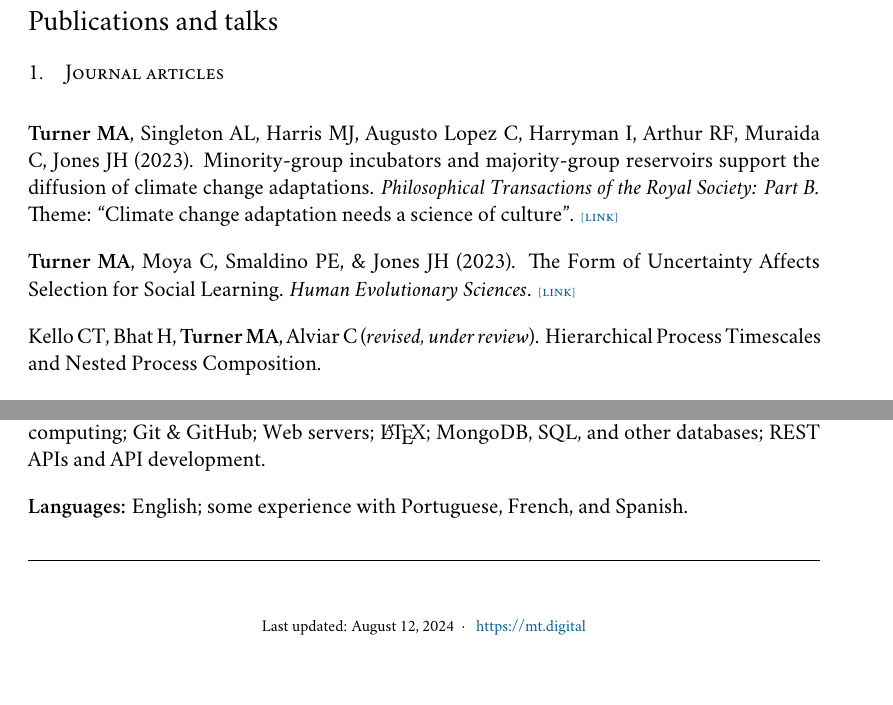
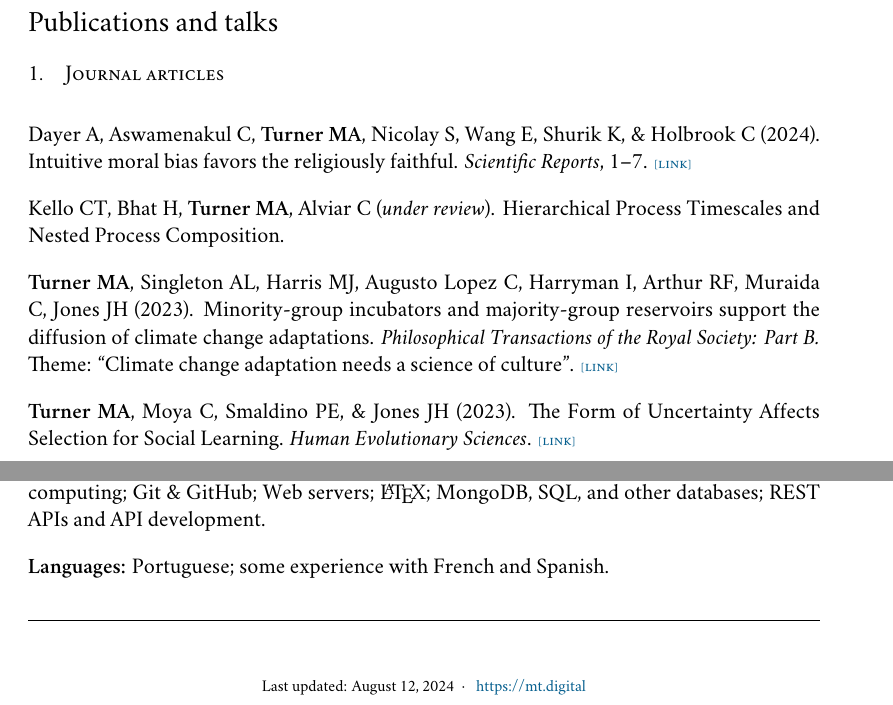
Before and after one commit to mt-digital/CV, a LaTeX CV (turner_cv.tex): two parts of pages 2 and 6 of 6, joined at a grey line, cut so that both start at the same text, the shorter picture padded with empty space. Compiled offline with XeLaTeX; a missing font is replaced by an installed copy or a similar font.

Commit message:
updated with latest pubs and portuguese skill

```diff
--- a/turner_cv.tex
+++ b/turner_cv.tex
@@ -148,6 +148,11 @@ Universidade Federal de Santa Catarina, Santa Catarina, Brazil
 \subsection{Journal articles}
 
 \setlength{\parskip}{10pt}
+  Dayer A, Aswamenakul C, \textbf{Turner MA}, Nicolay S, Wang E, Shurik K, \& Holbrook C (2024). Intuitive moral bias favors the religiously
+  faithful. \emph{Scientific Reports}, 1–7. \lurl{https://doi.org/10.1038/s41598-024-67960-4}
+
+  Kello CT, Bhat H, \textbf{Turner MA}, Alviar C (\emph{under review}). Hierarchical Process Timescales and Nested Process
+  Composition.
 
   \hypertarget{ptblink}{\textbf{Turner MA}}, Singleton AL, Harris MJ, Augusto Lopez C, Harryman I,
     Arthur RF, Muraida C, Jones JH (2023). Minority-group incubators and majority-group reservoirs
@@ -157,9 +162,6 @@ Universidade Federal de Santa Catarina, Santa Catarina, Brazil
   \textbf{Turner MA}, Moya C, Smaldino PE, \& Jones JH (2023). The Form of
   Uncertainty Affects Selection for Social Learning. \emph{Human Evolutionary Sciences}.
   \lurl{https://www.cambridge.org/core/journals/evolutionary-human-sciences/article/form-of-uncertainty-affects-selection-for-social-learning/18B581D90A78CE094194C24C59757F5B}
-
-  Kello CT, Bhat H, \textbf{Turner MA}, Alviar C (\emph{revised, under review}). Hierarchical Process Timescales and Nested Process
-  Composition.
 
   \textbf{Turner MA}, Moya C, Smaldino PE, \& Jones JH (2022). Some
   forms of uncertainty may suppress the evolution of social
@@ -374,8 +376,7 @@ model. \lurl{https://prms-python.github.io/PRMS-Python/build/html/index.html}
   Git \& GitHub; Web servers; \LaTeX; MongoDB, SQL, and other databases;
   REST APIs and API development.
 
-  \textbf{Languages:} English; some experience with Portuguese, French,
-  and Spanish.
+  \textbf{Languages:} Portuguese; some experience with French and Spanish.
 
 % \vfill
 \hrulefill
```
Also changed, not shown: turner_cv.pdf.
